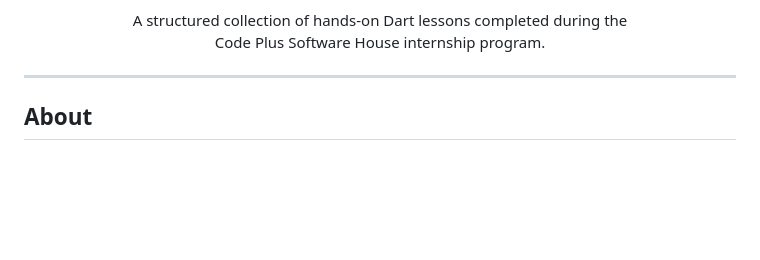
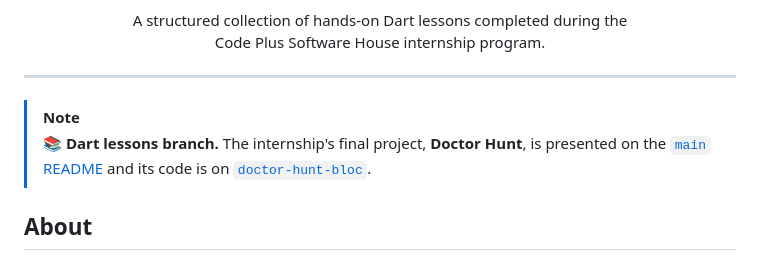
Before and after one commit to TarekMohammedgg/codeplus-projects, a Markdown page: README.md, the part around the change. Drawn GitHub-style; blank space fills up the shorter version.

```diff
--- a/README.md
+++ b/README.md
@@ -14,6 +14,9 @@
 </p>
 
 ---
+
+> [!NOTE]
+> 📚 **Dart lessons branch.** The internship's final project, **Doctor Hunt**, is presented on the [`main` README](https://github.com/TarekMohammedgg/codeplus-projects#readme) and its code is on [`doctor-hunt-bloc`](https://github.com/TarekMohammedgg/codeplus-projects/tree/doctor-hunt-bloc).
 
 ## About
 
```
